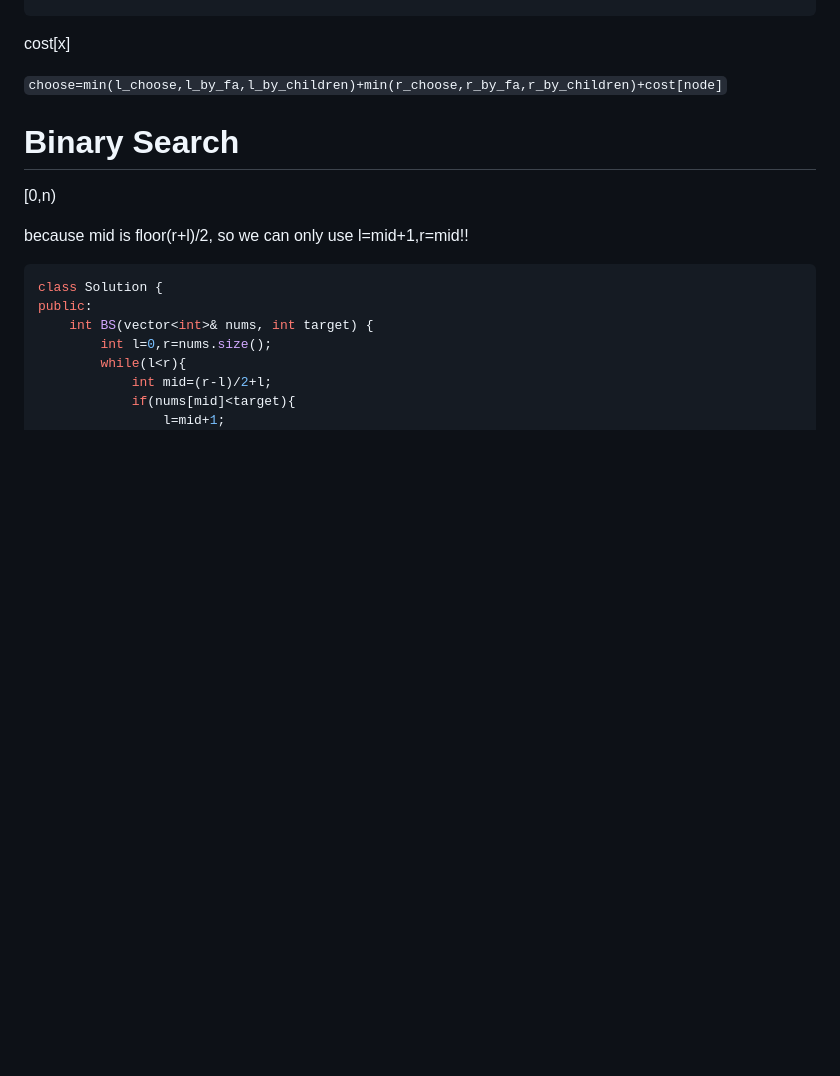
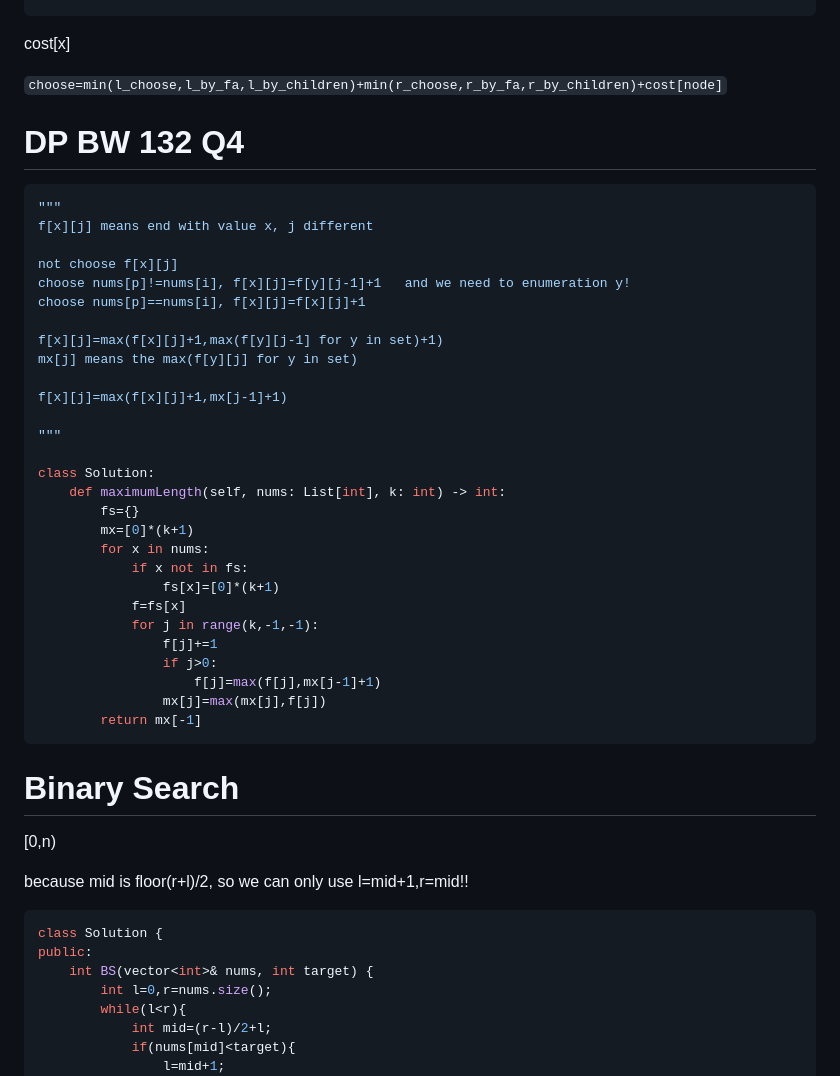
Before and after one commit to hychen11/Intern, a Markdown page: Algorithm.md, the part around the change. Drawn GitHub-style; blank space fills up the shorter version.

````diff
--- a/Algorithm.md
+++ b/Algorithm.md
@@ -710,6 +710,39 @@ return min(choose,by_children)
 cost[x]
 
 `choose=min(l_choose,l_by_fa,l_by_children)+min(r_choose,r_by_fa,r_by_children)+cost[node]`
+
+# DP BW 132 Q4
+
+```python
+"""
+f[x][j] means end with value x, j different
+
+not choose f[x][j]
+choose nums[p]!=nums[i], f[x][j]=f[y][j-1]+1   and we need to enumeration y!
+choose nums[p]==nums[i], f[x][j]=f[x][j]+1
+
+f[x][j]=max(f[x][j]+1,max(f[y][j-1] for y in set)+1)
+mx[j] means the max(f[y][j] for y in set)
+
+f[x][j]=max(f[x][j]+1,mx[j-1]+1)
+
+"""
+
+class Solution:
+    def maximumLength(self, nums: List[int], k: int) -> int:
+        fs={}
+        mx=[0]*(k+1)
+        for x in nums:
+            if x not in fs:
+                fs[x]=[0]*(k+1)
+            f=fs[x]
+            for j in range(k,-1,-1):
+                f[j]+=1
+                if j>0:
+                    f[j]=max(f[j],mx[j-1]+1)
+                mx[j]=max(mx[j],f[j])
+        return mx[-1]
+```
 
 
 
````
Also changed, not shown: Intern_prepare.md (+104 -0 lines), assert/single.png (added).
